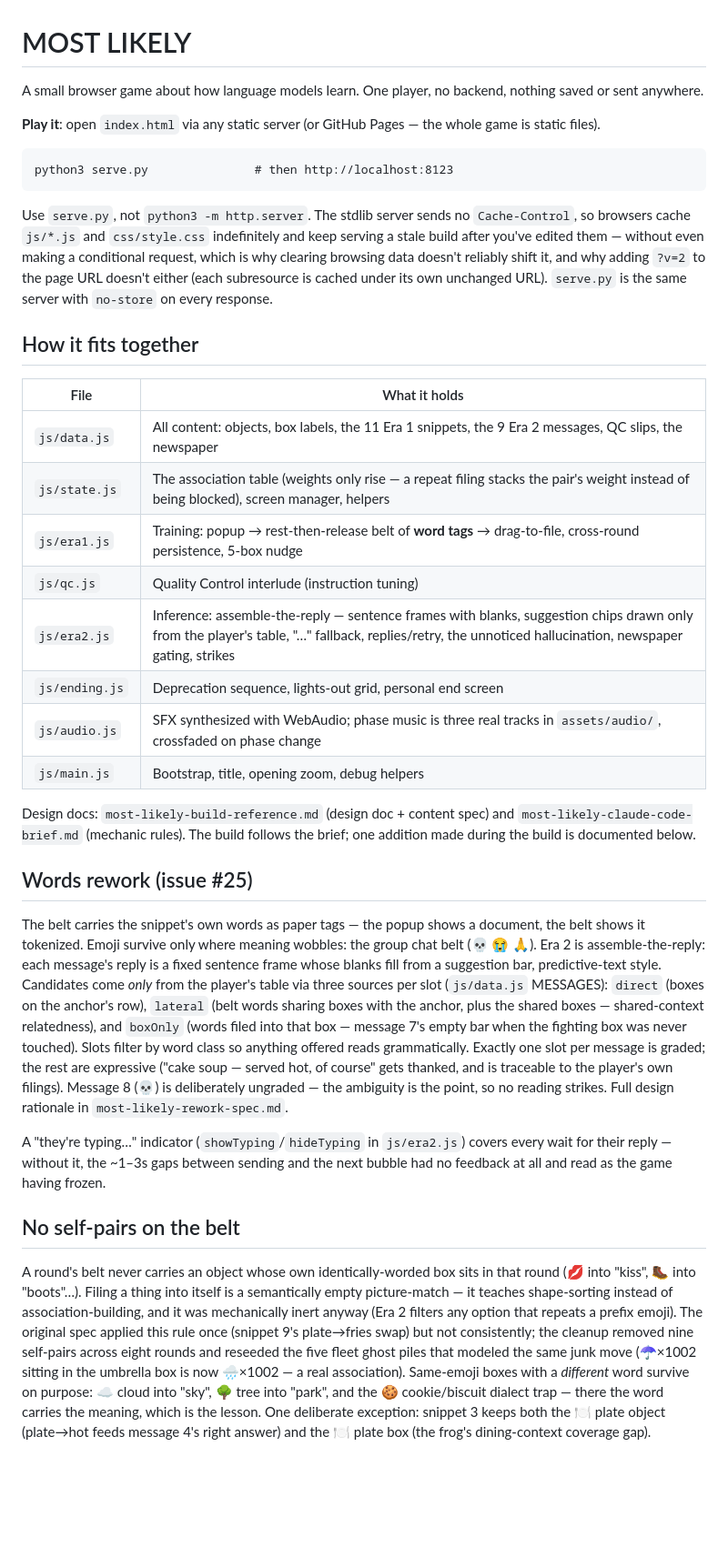
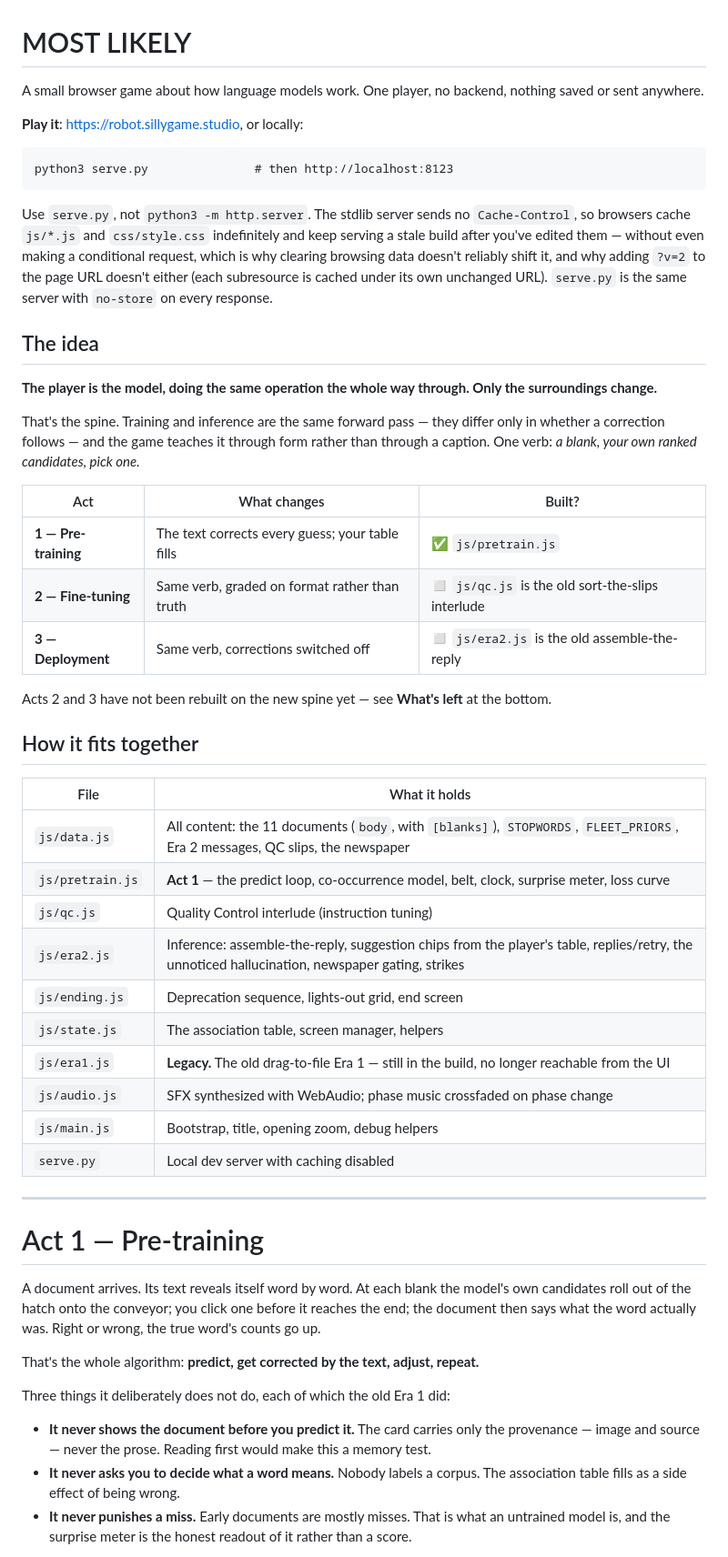
Before and after one commit to formerhermit/Most-Likely, a Markdown page: README.md, the part around one of its changes. Shown at 91% size. Rendered like a GitHub page; blank space fills up the shorter version.

````diff
--- a/README.md
+++ b/README.md
@@ -1,10 +1,9 @@
 # MOST LIKELY
 
-A small browser game about how language models learn. One player, no backend,
+A small browser game about how language models work. One player, no backend,
 nothing saved or sent anywhere.
 
-**Play it**: open `index.html` via any static server (or GitHub Pages — the
-whole game is static files).
+**Play it**: <https://robot.sillygame.studio>, or locally:
 
 ```
 python3 serve.py               # then http://localhost:8123
@@ -18,60 +17,60 @@ data doesn't reliably shift it, and why adding `?v=2` to the page URL
 doesn't either (each subresource is cached under its own unchanged URL).
 `serve.py` is the same server with `no-store` on every response.
 
+## The idea
+
+**The player is the model, doing the same operation the whole way through.
+Only the surroundings change.**
+
+That's the spine. Training and inference are the same forward pass — they
+differ only in whether a correction follows — and the game teaches it
+through form rather than through a caption. One verb: *a blank, your own
+ranked candidates, pick one.*
+
+| Act | What changes | Built? |
+|---|---|---|
+| **1 — Pre-training** | The text corrects every guess; your table fills | ✅ `js/pretrain.js` |
+| **2 — Fine-tuning** | Same verb, graded on format rather than truth | ◻️ `js/qc.js` is the old sort-the-slips interlude |
+| **3 — Deployment** | Same verb, corrections switched off | ◻️ `js/era2.js` is the old assemble-the-reply |
+
+Acts 2 and 3 have not been rebuilt on the new spine yet — see **What's left**
+at the bottom.
+
 ## How it fits together
 
 | File | What it holds |
 |---|---|
-| `js/data.js` | All content: objects, box labels, the 11 Era 1 snippets, the 9 Era 2 messages, QC slips, the newspaper |
-| `js/state.js` | The association table (weights only rise — a repeat filing stacks the pair's weight instead of being blocked), screen manager, helpers |
-| `js/era1.js` | Training: popup → rest-then-release belt of **word tags** → drag-to-file, cross-round persistence, 5-box nudge |
+| `js/data.js` | All content: the 11 documents (`body`, with `[blanks]`), `STOPWORDS`, `FLEET_PRIORS`, Era 2 messages, QC slips, the newspaper |
+| `js/pretrain.js` | **Act 1** — the predict loop, co-occurrence model, belt, clock, surprise meter, loss curve |
 | `js/qc.js` | Quality Control interlude (instruction tuning) |
-| `js/era2.js` | Inference: assemble-the-reply — sentence frames with blanks, suggestion chips drawn only from the player's table, "…" fallback, replies/retry, the unnoticed hallucination, newspaper gating, strikes |
-| `js/ending.js` | Deprecation sequence, lights-out grid, personal end screen |
-| `js/audio.js` | SFX synthesized with WebAudio; phase music is three real tracks in `assets/audio/`, crossfaded on phase change |
+| `js/era2.js` | Inference: assemble-the-reply, suggestion chips from the player's table, replies/retry, the unnoticed hallucination, newspaper gating, strikes |
+| `js/ending.js` | Deprecation sequence, lights-out grid, end screen |
+| `js/state.js` | The association table, screen manager, helpers |
+| `js/era1.js` | **Legacy.** The old drag-to-file Era 1 — still in the build, no longer reachable from the UI |
+| `js/audio.js` | SFX synthesized with WebAudio; phase music crossfaded on phase change |
 | `js/main.js` | Bootstrap, title, opening zoom, debug helpers |
+| `serve.py` | Local dev server with caching disabled |
 
-Design docs: `most-likely-build-reference.md` (design doc + content spec) and
-`most-likely-claude-code-brief.md` (mechanic rules). The build follows the
-brief; one addition made during the build is documented below.
+---
 
-## Words rework (issue #25)
+# Act 1 — Pre-training
 
-The belt carries the snippet's own words as paper tags — the popup shows a
-document, the belt shows it tokenized. Emoji survive only where meaning
-wobbles: the group chat belt (💀 😭 🙏). Era 2 is
-assemble-the-reply: each message's reply is a fixed sentence frame whose
-blanks fill from a suggestion bar, predictive-text style. Candidates come
-*only* from the player's table via three sources per slot (`js/data.js`
-MESSAGES): `direct` (boxes on the anchor's row), `lateral` (belt words
-sharing boxes with the anchor, plus the shared boxes — shared-context
-relatedness), and `boxOnly` (words filed into that box — message 7's empty
-bar when the fighting box was never touched). Slots filter by word class so
-anything offered reads grammatically. Exactly one slot per message is
-graded; the rest are expressive ("cake soup — served hot, of course" gets
-thanked, and is traceable to the player's own filings). Message 8 (💀) is
-deliberately ungraded — the ambiguity is the point, so no reading strikes.
-Full design rationale in `most-likely-rework-spec.md`.
+A document arrives. Its text reveals itself word by word. At each blank the
+model's own candidates roll out of the hatch onto the conveyor; you click one
+before it reaches the end; the document then says what the word actually was.
+Right or wrong, the true word's counts go up.
 
-A "they're typing…" indicator (`showTyping`/`hideTyping` in `js/era2.js`)
-covers every wait for their reply — without it, the ~1–3s gaps between
-sending and the next bubble had no feedback at all and read as the game
-having frozen.
+That's the whole algorithm: **predict, get corrected by the text, adjust,
+repeat.**
 
-## No self-pairs on the belt
+Three things it deliberately does not do, each of which the old Era 1 did:
 
-A round's belt never carries an object whose own identically-worded box sits
-in that round (💋 into "kiss", 🥾 into "boots"…). Filing a thing into itself
-is a semantically empty picture-match — it teaches shape-sorting instead of
-association-building, and it was mechanically inert anyway (Era 2 filters
-any option that repeats a prefix emoji). The original spec applied this rule
-once (snippet 9's plate→fries swap) but not consistently; the cleanup
-removed nine self-pairs across eight rounds and reseeded the five fleet
-ghost piles that modeled the same junk move (☂️×1002 sitting in the
-umbrella box is now 🌧️×1002 — a real association). Same-emoji boxes with a
-*different* word survive on purpose: ☁️ cloud into "sky", 🌳 tree into
-"park", and the 🍪 cookie/biscuit dialect trap — there the word carries the
-meaning, which is the lesson. One deliberate exception: snippet 3 keeps both
-the 🍽️ plate object (plate→hot feeds message 4's right answer) and the 🍽️
-plate box (the frog's dining-context coverage gap).
+- **It never shows the document before you predict it.** The card carries
+  only the provenance — image and source — never the prose. Reading first
+  would make this a memory test.
+- **It never asks you to decide what a word means.** Nobody labels a corpus.
+  The association table fills as a side effect of being wrong.
+- **It never punishes a miss.** Early documents are mostly misses. That is
+  what an untrained model is, and the surprise meter is the honest readout
+  of it rather than a score.
 
````
Also changed, not shown: other parts of README.md (+217 -126 lines).
